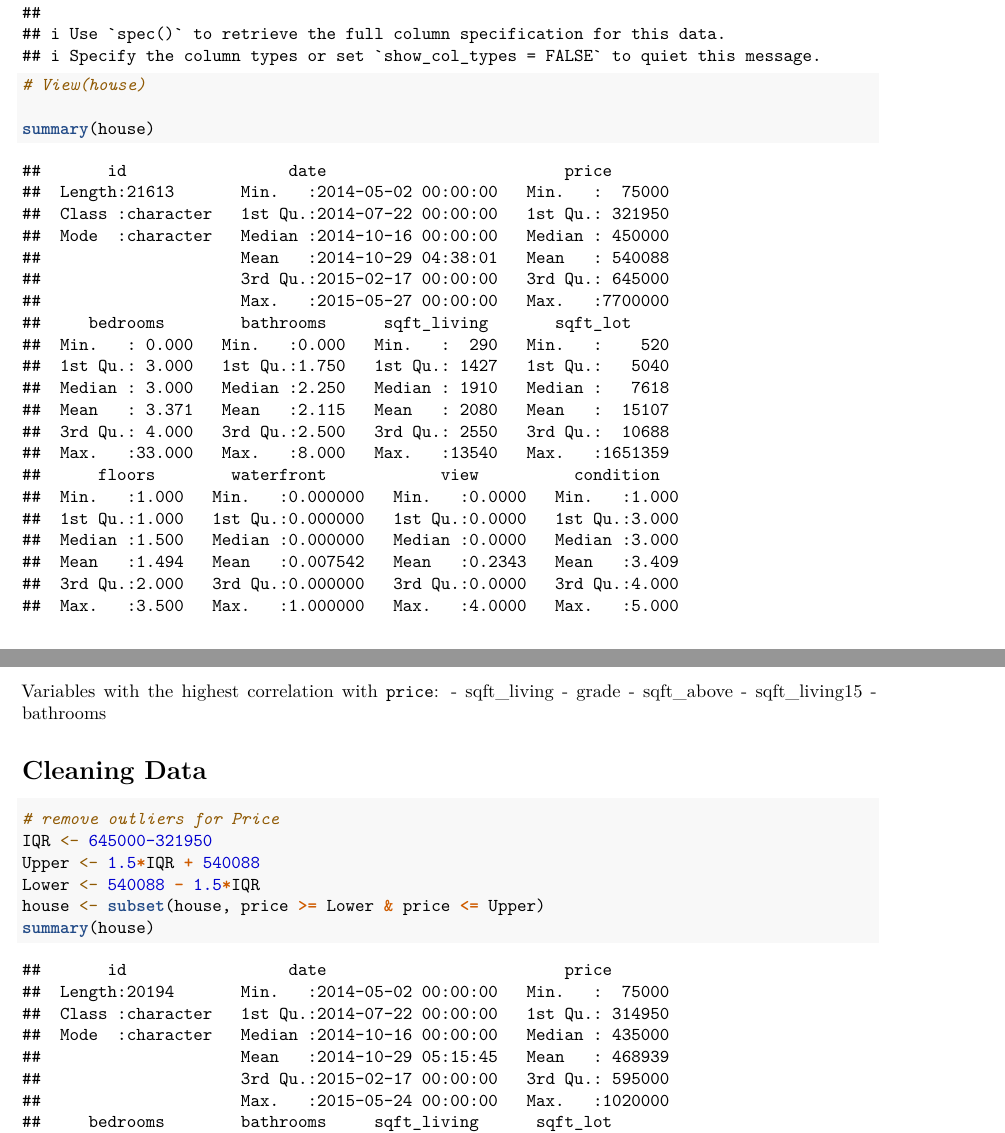
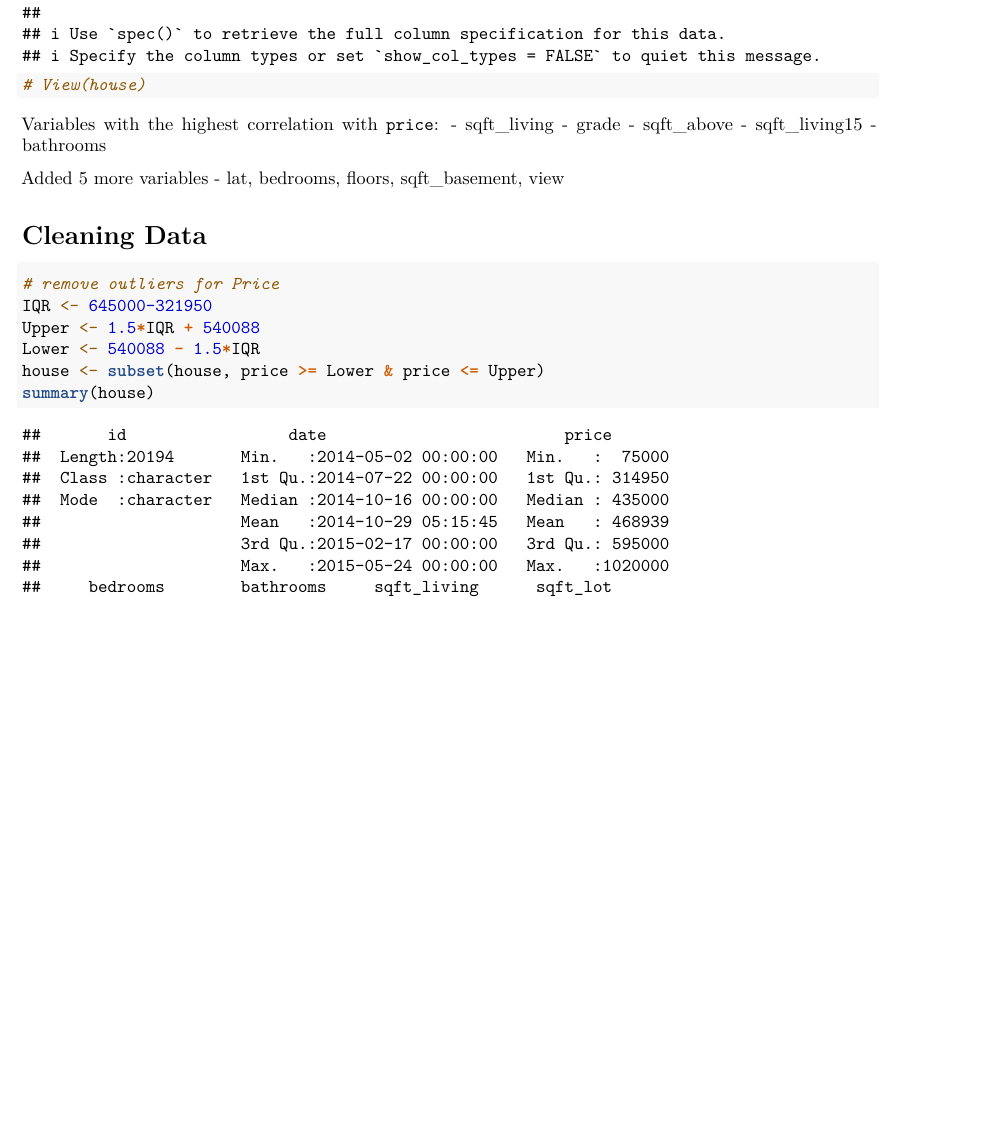
Before and after one commit to Jaehee720/412, an R Markdown document (412ProjectFinal_v1.Rmd): two parts of pages 2 and 3 of 12 before the commit and part of page 2 of 12 after it, the two joined at a grey line, cut so that both start at the same text, the shorter picture padded with empty space. Rendered offline with R 4.5, knitr and Pandoc, then LaTeX, with nearby package versions; code that draws random numbers runs with fixed seeds of ours; some code elsewhere in the file could not run offline.

Commit message:
modified

````diff
--- a/412ProjectFinal_v1.Rmd
+++ b/412ProjectFinal_v1.Rmd
@@ -31,8 +31,6 @@ library(Metrics)
 ```{r}
 house <- read_csv("/Users/jaeheejeong/Desktop/UCLA/412-Advanced Regression and Predictive Modeling/Project/STAT_412/kc_house_data.csv")
 # View(house)
-
-summary(house)
 ```
 
 
@@ -43,6 +41,8 @@ Variables with the highest correlation with `price`:
 - sqft_living15
 - bathrooms
 
+Added 5 more variables
+- lat, bedrooms, floors, sqft_basement, view
 
 # Cleaning Data
 
````
Also changed, not shown: 412ProjectFinal_v1.Rmd (3 more changed lines), 2 other files.
